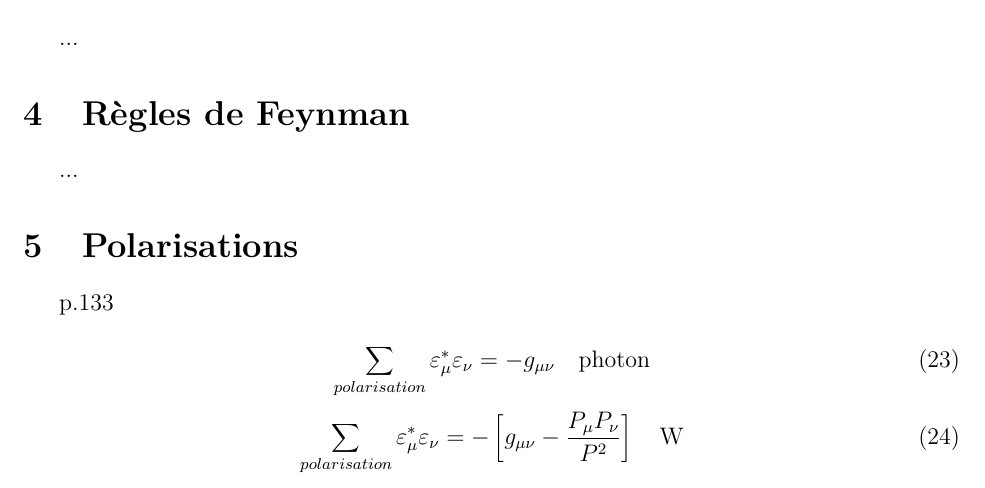
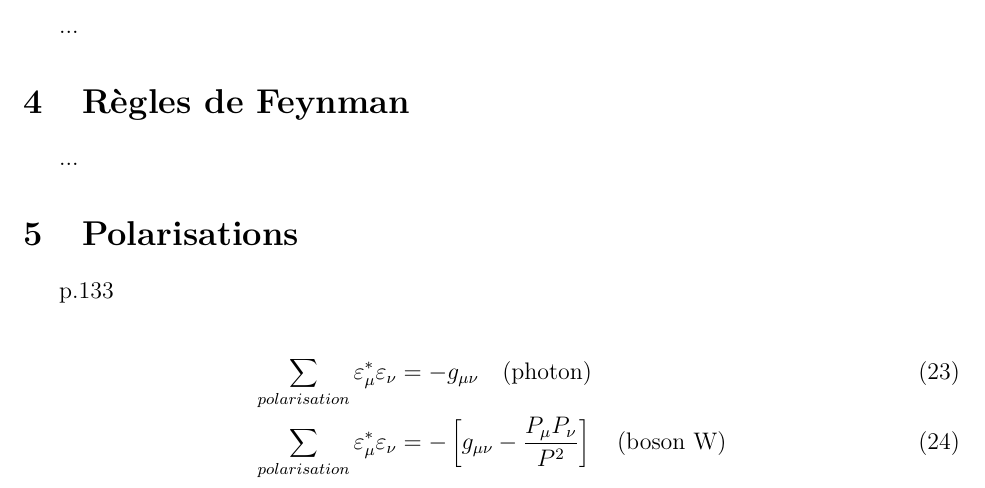
Before and after one commit to OlDenis/R-sum-PHY6650, a LaTeX document (main.tex): part of page 3 of 3, cut so that both start at the same text. Compiled offline with pdfLaTeX.

Commit message:
parenthèse dans les formules de polarisation

```diff
--- a/main.tex
+++ b/main.tex
@@ -160,12 +160,10 @@ p.255 \\
 
 \section{Polarisations}
 p.133 \\
-\begin{equation}
-  \sum_{polarisation} \varepsilon_\mu^*\varepsilon_\nu = - g_{\mu\nu} \quad \text{photon}
-\end{equation}
-\begin{equation}
-  \sum_{polarisation} \varepsilon_\mu^*\varepsilon_\nu = - \left[g_{\mu\nu}- \frac{P_\mu P_\nu}{P^2}\right] \quad \text{W}
-\end{equation}
+\begin{align}
+  \sum_{polarisation} \varepsilon_\mu^*\varepsilon_\nu &= - g_{\mu\nu} \quad \text{(photon)}\\
+  \sum_{polarisation} \varepsilon_\mu^*\varepsilon_\nu &= - \left[g_{\mu\nu}- \frac{P_\mu P_\nu}{P^2}\right] \quad \text{(boson W)}
+\end{align}
 
 
 
```
